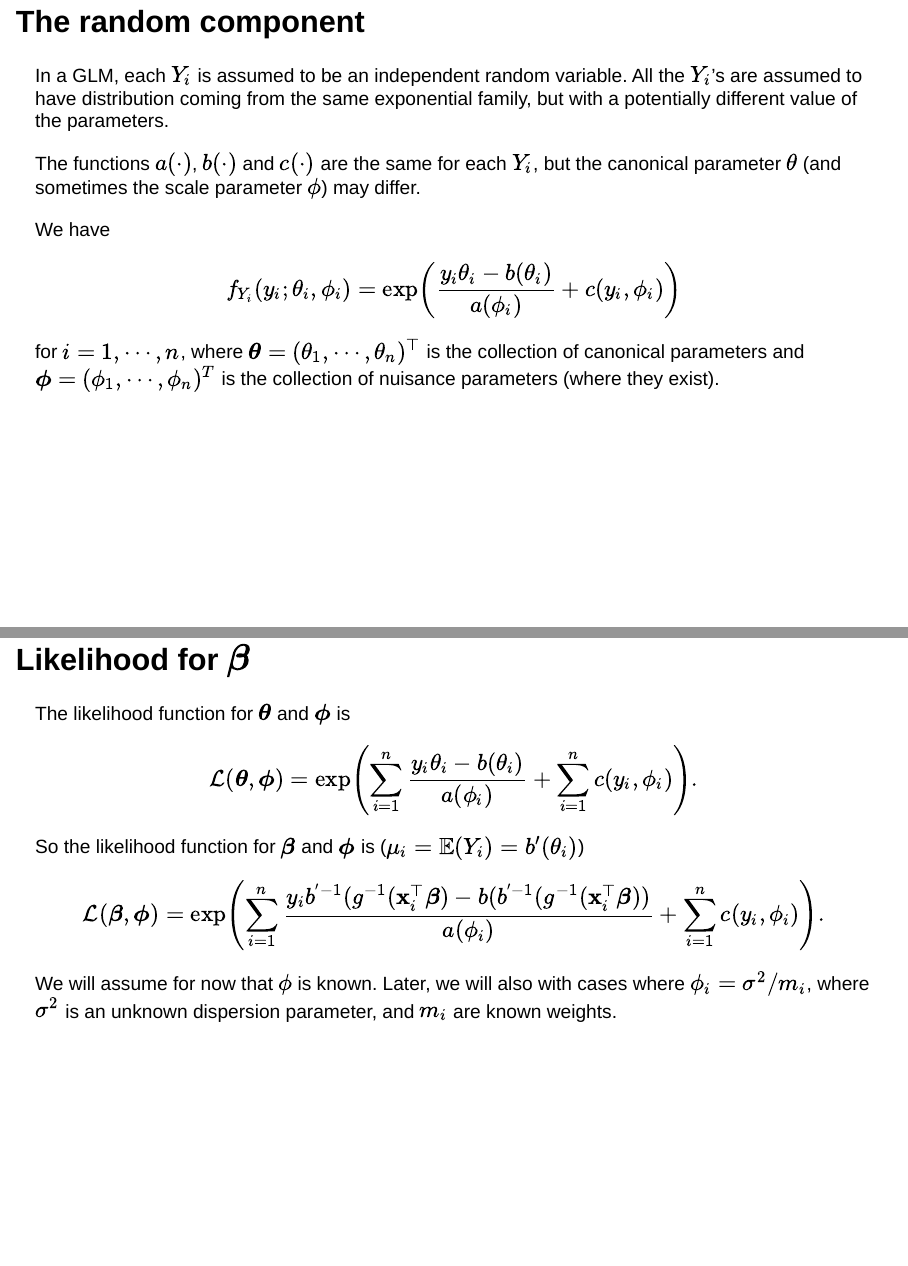
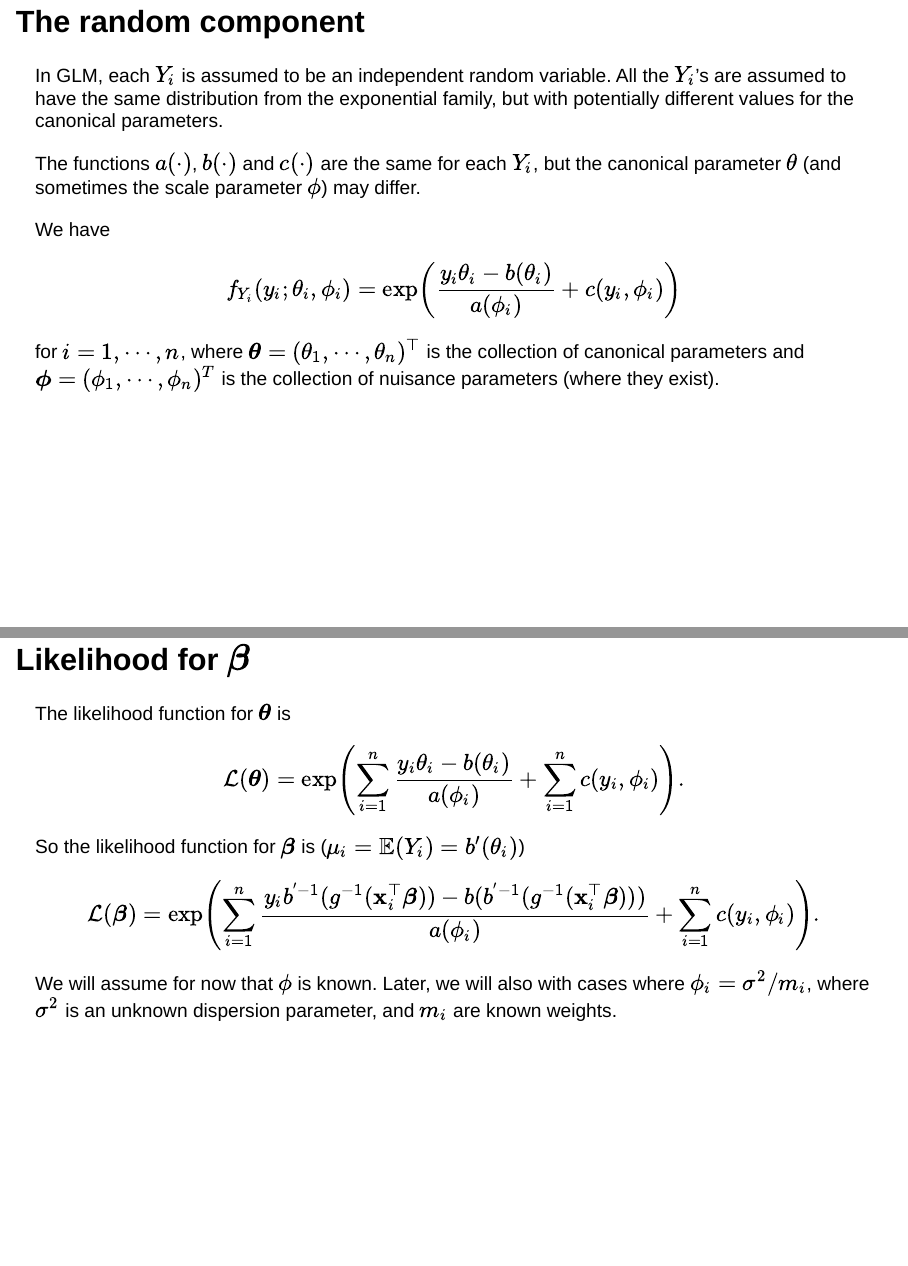
Before and after one commit to avramaral/MATH3091, a Quarto document (slides/chap_5.qmd): pages 23 and 33 of 147, joined at a grey line. Rendered offline with R 4.5, knitr and Pandoc in place of Quarto, with nearby package versions; drawn as Slidy slides in place of the format the file asks for.

Commit message:
update slides chapter 5

```diff
--- a/slides/chap_5.qmd
+++ b/slides/chap_5.qmd
@@ -341,10 +341,13 @@ In this setting, we want to model how the distribution of $Y_i$ depends on $\mat
 
 ## The random component
 
-In a GLM, each $Y_i$ is assumed to be an independent random variable. All the $Y_i$'s are assumed to have distribution coming from the same exponential family, but with a potentially different value of the parameters.
-
+In GLM, each $Y_i$ is assumed to be an independent random variable. All the $Y_i$'s are assumed to have the [same]{.alert} distribution from the exponential family, but with potentially different values for the canonical parameters.
+
+:::{.fragment}
 The functions $a(\cdot)$, $b(\cdot)$ and $c(\cdot)$ are the same for each $Y_i$, but the canonical parameter $\theta$ (and sometimes the scale parameter $\phi$) may differ.
-
+:::
+
+:::{.fragment}
 We have
 $$
 f_{Y_i}(y_i;\theta_i,\phi_i)=
@@ -495,14 +514,14 @@ Therefore,  ***sensible*** choices of link function map the set of allowed value
 
 ## Likelihood for $\boldsymbol\beta$
 
-The likelihood function for $\boldsymbol{\theta}$ and $\boldsymbol{\phi}$ is
-$$
-\mathcal{L}(\boldsymbol{\theta}, \boldsymbol{\phi}) = \exp\left(\sum_{i=1}^n{{y_i\theta_i-b(\theta_i)}\over{a(\phi_i)}}
+The likelihood function for $\boldsymbol{\theta}$ is
+$$
+\mathcal{L}(\boldsymbol{\theta}) =  \exp\left(\sum_{i=1}^n{{y_i\theta_i-b(\theta_i)}\over{a(\phi_i)}}
 +\sum_{i=1}^nc(y_i,\phi_i)\right).
 $$
-So the likelihood function for $\boldsymbol{\beta}$ and $\boldsymbol{\phi}$ is ($\mu_i = \mathbb{E}(Y_i) = b'(\theta_i)$)
-$$
-\mathcal{L}(\boldsymbol{\beta}, \boldsymbol{\phi}) = \exp\left(\sum_{i=1}^n{{y_i b^{'-1}(g^{-1}(\mathbf{x}_i^{\top}\boldsymbol{\beta})-b(b^{'-1}(g^{-1}(\mathbf{x}_i^{\top}\boldsymbol{\beta}))}\over{a(\phi_i)}} +\sum_{i=1}^nc(y_i,\phi_i)\right).
+So the likelihood function for $\boldsymbol{\beta}$ is ($\mu_i = \mathbb{E}(Y_i) = b'(\theta_i)$)
+$$
+\mathcal{L}(\boldsymbol{\beta})= \exp\left(\sum_{i=1}^n{{y_i b^{'-1}(g^{-1}(\mathbf{x}_i^{\top}\boldsymbol{\beta}))-b(b^{'-1}(g^{-1}(\mathbf{x}_i^{\top}\boldsymbol{\beta})))}\over{a(\phi_i)}} +\sum_{i=1}^nc(y_i,\phi_i)\right).
 $$
 We will assume for now that $\mathbf \phi$ is known. Later, we will also with cases where
 $\phi_i = \sigma^2/m_i$, where $\sigma^2$ is an unknown dispersion parameter,
```
Also changed, not shown: slides/_output/chap_5.html, slides/chap_5.qmd (38 more changed lines), 3 other files.
